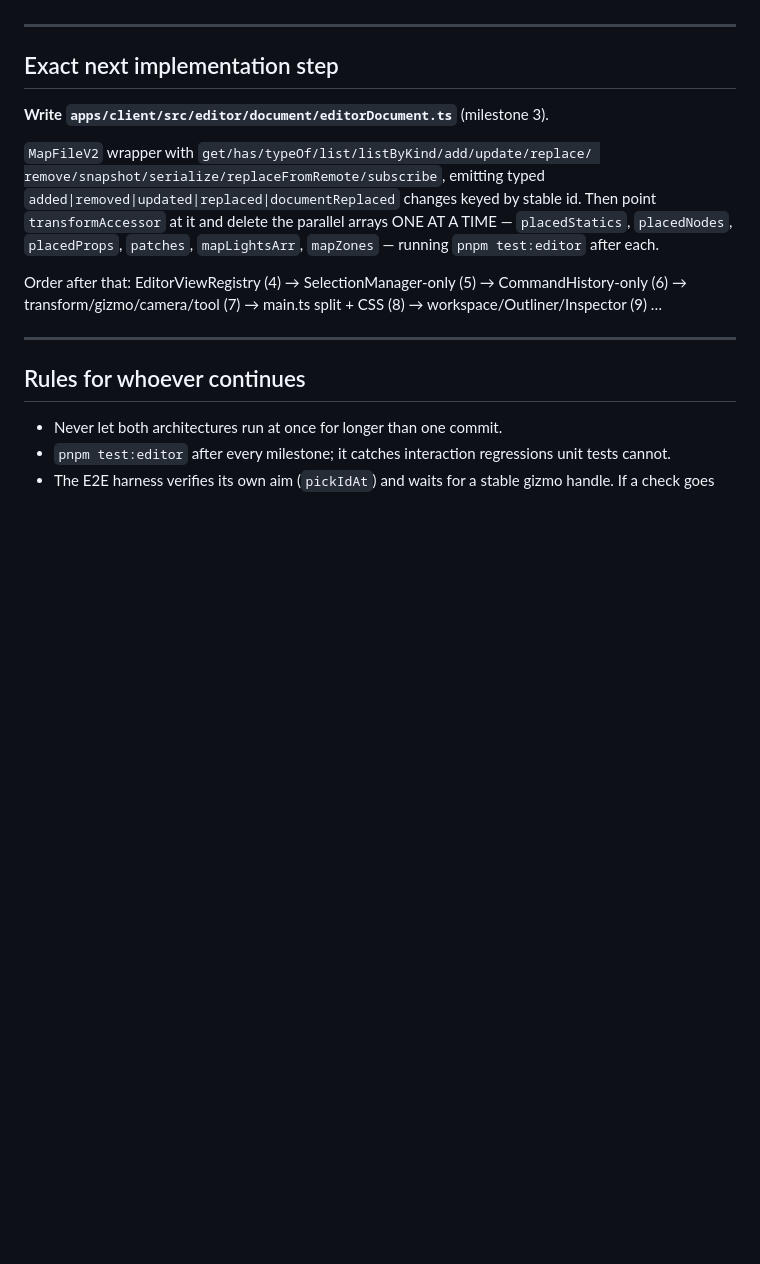
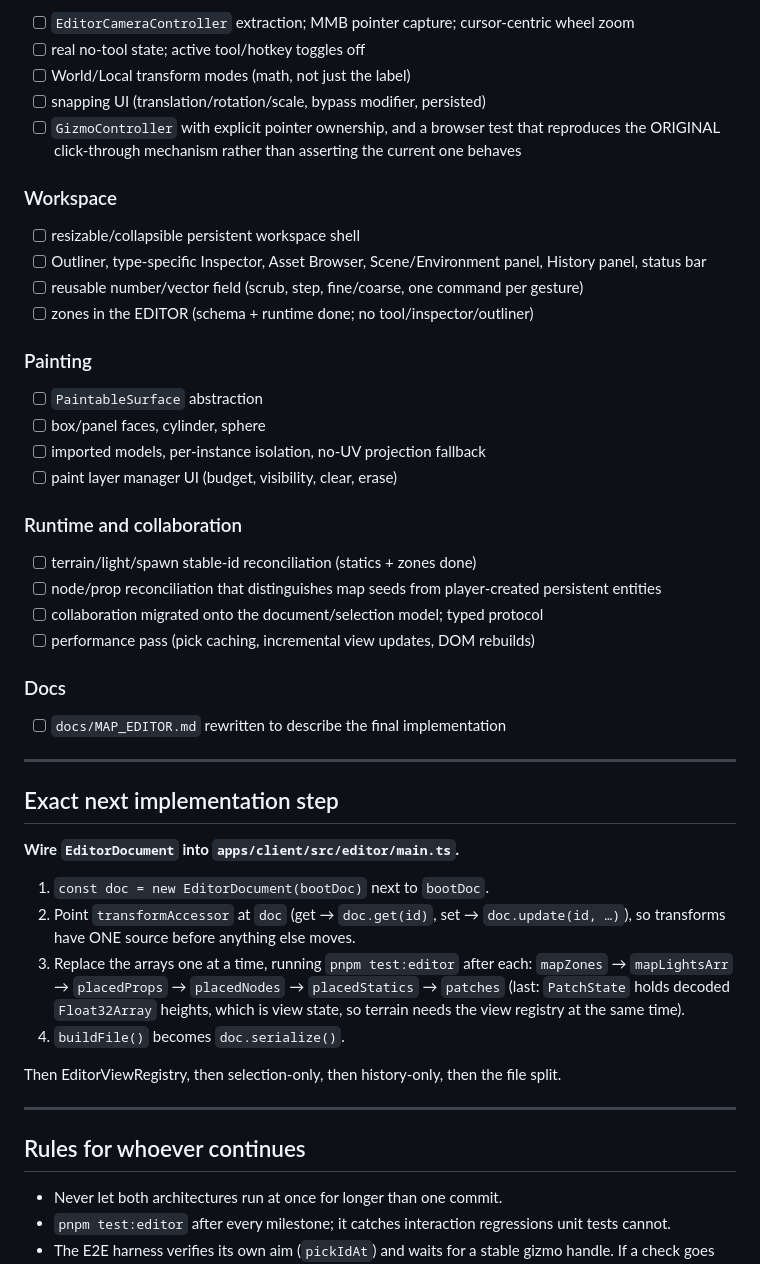
Before and after one commit to HoboStreamer/Hobo.Quest, a Markdown page: docs/EDITOR_COMPLETION_STATUS.md, the part around one of its changes. Rendered like a GitHub page; blank space fills up the shorter version.

Commit message:
Status: record milestones 1-3a, live reconcile, assets, recovery
Co-Authored-By: Claude Opus 5 <noreply@anthropic.com>

```diff
--- a/docs/EDITOR_COMPLETION_STATUS.md
+++ b/docs/EDITOR_COMPLETION_STATUS.md
@@ -130,20 +167,59 @@ colour. Six regression tests; five fail on the previous schema.
+- [ ] `EditorCameraController` extraction; MMB pointer capture; cursor-centric
+      wheel zoom
+- [ ] real no-tool state; active tool/hotkey toggles off
+- [ ] World/Local transform modes (math, not just the label)
+- [ ] snapping UI (translation/rotation/scale, bypass modifier, persisted)
+- [ ] `GizmoController` with explicit pointer ownership, and a browser test
+      that reproduces the ORIGINAL click-through mechanism rather than
+      asserting the current one behaves
+
+### Workspace
+
+- [ ] resizable/collapsible persistent workspace shell
+- [ ] Outliner, type-specific Inspector, Asset Browser, Scene/Environment
+      panel, History panel, status bar
+- [ ] reusable number/vector field (scrub, step, fine/coarse, one command per
+      gesture)
+- [ ] zones in the EDITOR (schema + runtime done; no tool/inspector/outliner)
+
+### Painting
+
+- [ ] `PaintableSurface` abstraction
+- [ ] box/panel faces, cylinder, sphere
+- [ ] imported models, per-instance isolation, no-UV projection fallback
+- [ ] paint layer manager UI (budget, visibility, clear, erase)
+
+### Runtime and collaboration
+
+- [ ] terrain/light/spawn stable-id reconciliation (statics + zones done)
+- [ ] node/prop reconciliation that distinguishes map seeds from
+      player-created persistent entities
+- [ ] collaboration migrated onto the document/selection model; typed protocol
+- [ ] performance pass (pick caching, incremental view updates, DOM rebuilds)
+
+### Docs
+
+- [ ] `docs/MAP_EDITOR.md` rewritten to describe the final implementation
 
 ---
 
 ## Exact next implementation step
 
-**Write `apps/client/src/editor/document/editorDocument.ts`** (milestone 3).
+**Wire `EditorDocument` into `apps/client/src/editor/main.ts`.**
 
-`MapFileV2` wrapper with `get/has/typeOf/list/listByKind/add/update/replace/
-remove/snapshot/serialize/replaceFromRemote/subscribe`, emitting typed
-`added|removed|updated|replaced|documentReplaced` changes keyed by stable id.
-Then point `transformAccessor` at it and delete the parallel arrays ONE AT A
-TIME — `placedStatics`, `placedNodes`, `placedProps`, `patches`,
-`mapLightsArr`, `mapZones` — running `pnpm test:editor` after each.
+1. `const doc = new EditorDocument(bootDoc)` next to `bootDoc`.
+2. Point `transformAccessor` at `doc` (get → `doc.get(id)`, set →
+   `doc.update(id, …)`), so transforms have ONE source before anything else
+   moves.
+3. Replace the arrays one at a time, running `pnpm test:editor` after each:
+   `mapZones` → `mapLightsArr` → `placedProps` → `placedNodes` →
+   `placedStatics` → `patches` (last: `PatchState` holds decoded
+   `Float32Array` heights, which is view state, so terrain needs the view
+   registry at the same time).
+4. `buildFile()` becomes `doc.serialize()`.
 
-Order after that: EditorViewRegistry (4) → SelectionManager-only (5) →
-CommandHistory-only (6) → transform/gizmo/camera/tool (7) → main.ts split +
-CSS (8) → workspace/Outliner/Inspector (9) …
+Then EditorViewRegistry, then selection-only, then history-only, then the
+file split.
 
 ---
 
```
Also changed, not shown: other parts of docs/EDITOR_COMPLETION_STATUS.md (+103 -66 lines).
